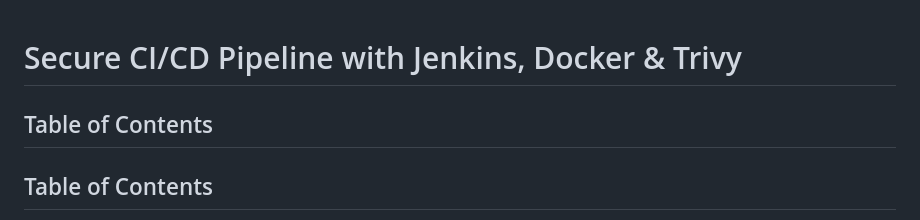
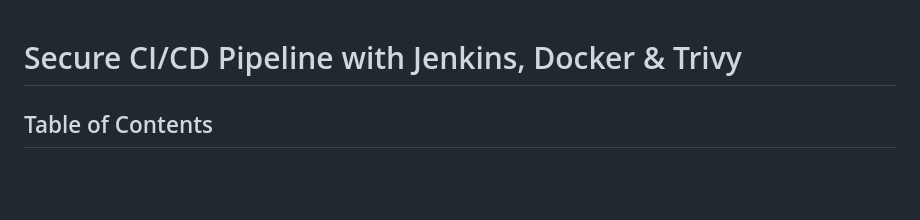
Before and after one commit to Chaithanya013/Capstone-Project, a Markdown page: README.md, the part around one of its changes. GitHub-like rendering; blank space fills up the shorter version.

```diff
--- a/README.md
+++ b/README.md
@@ -1,6 +1,4 @@
 # Secure CI/CD Pipeline with Jenkins, Docker & Trivy
-
-## Table of Contents
 
 ## Table of Contents
 
```
Also changed, not shown: other parts of README.md (+0 -1 lines).
